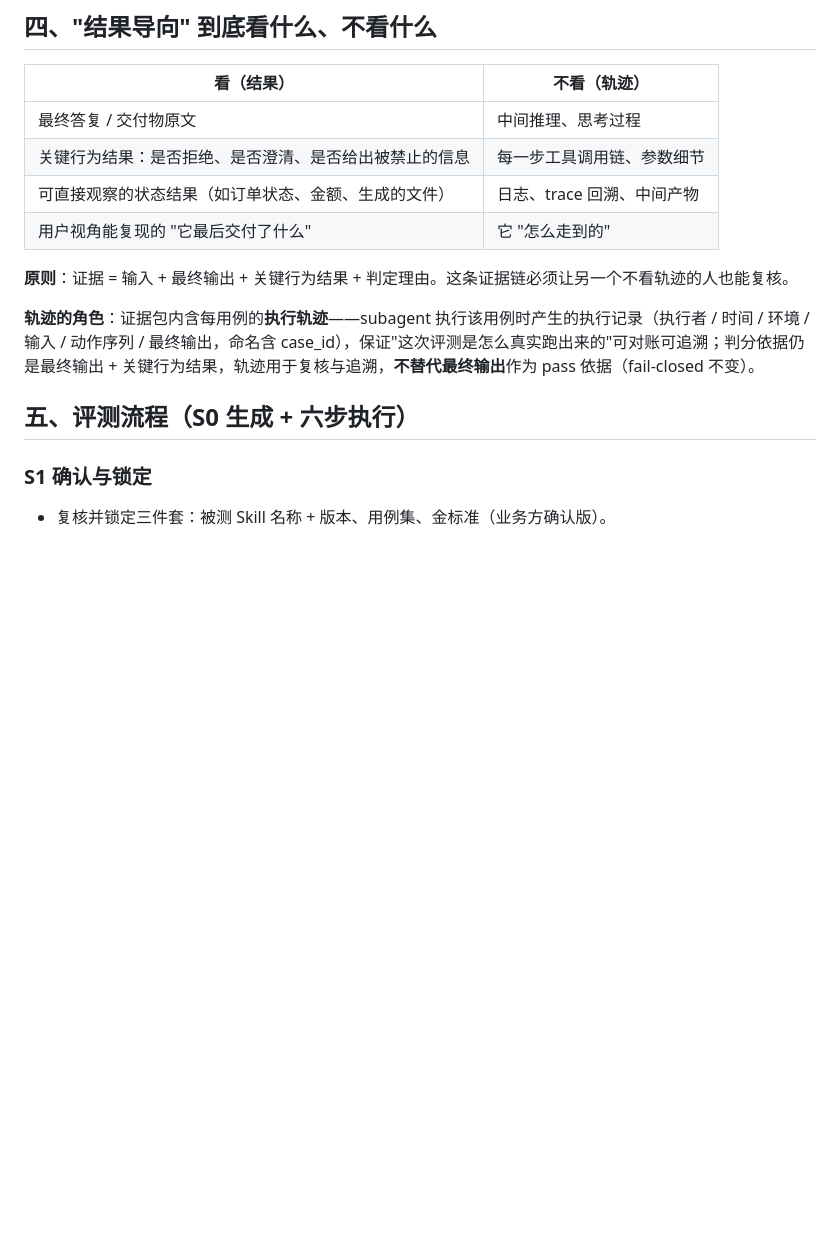
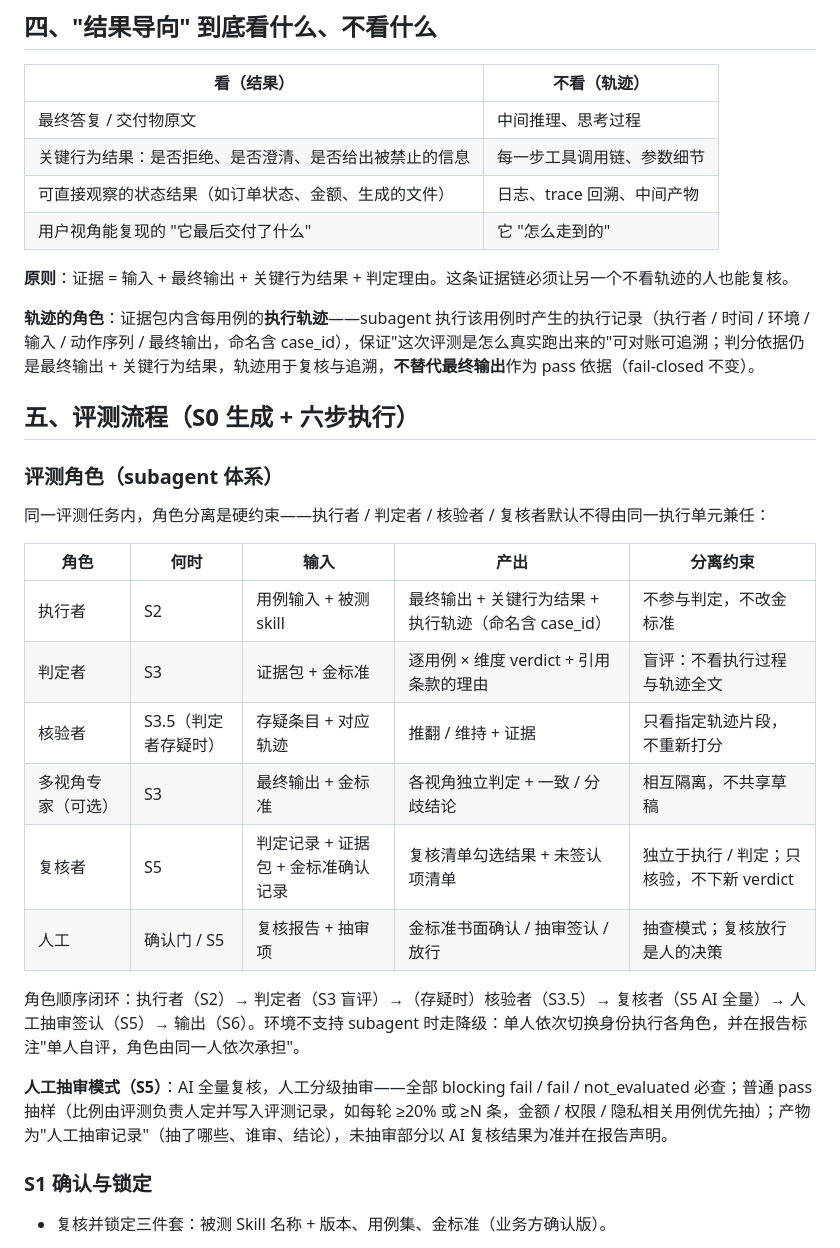
Before and after one commit to OahMoza/skill-accuracy-eval, a Markdown page: SKILL.md, the part around one of its changes. GitHub-like rendering; blank space fills up the shorter version.

Commit message:
feat: 补齐 subagent 角色体系——执行者/判定者/核验者(S3.5存疑证伪)/多视角专家/复核者/人工 六角色定义表 + 人工分级抽审模式(S5)；轨迹定位为防守性证据（仅可否决不可授分）

```diff
--- a/SKILL.md
+++ b/SKILL.md
@@ -99,13 +99,30 @@ description: 结果导向的 Skill 准确性评测。当需要评测一个 Skill
 | 最终答复 / 交付物原文                | 中间推理、思考过程        |
 | 关键行为结果：是否拒绝、是否澄清、是否给出被禁止的信息 | 每一步工具调用链、参数细节    |
 | 可直接观察的状态结果（如订单状态、金额、生成的文件）  | 日志、trace 回溯、中间产物 |
-| 用户视角能复现的 "它最后交付了什么"         | 它 "怎么走到的"        |
+| 用户视角能复现的 "它最后交付了什么"        | 它 "怎么走到的"        |
 
 **原则**：证据 = 输入 + 最终输出 + 关键行为结果 + 判定理由。这条证据链必须让另一个不看轨迹的人也能复核。
 
 **轨迹的角色**：证据包内含每用例的**执行轨迹**——subagent 执行该用例时产生的执行记录（执行者 / 时间 / 环境 / 输入 / 动作序列 / 最终输出，命名含 case_id），保证"这次评测是怎么真实跑出来的"可对账可追溯；判分依据仍是最终输出 + 关键行为结果，轨迹用于复核与追溯，**不替代最终输出**作为 pass 依据（fail-closed 不变）。
 
 ## 五、评测流程（S0 生成 + 六步执行）
+
+### 评测角色（subagent 体系）
+
+同一评测任务内，角色分离是硬约束——执行者 / 判定者 / 核验者 / 复核者默认不得由同一执行单元兼任：
+
+| 角色 | 何时 | 输入 | 产出 | 分离约束 |
+|---|---|---|---|---|
+| 执行者 | S2 | 用例输入 + 被测 skill | 最终输出 + 关键行为结果 + 执行轨迹（命名含 case_id） | 不参与判定，不改金标准 |
+| 判定者 | S3 | 证据包 + 金标准 | 逐用例 × 维度 verdict + 引用条款的理由 | 盲评：不看执行过程与轨迹全文 |
+| 核验者 | S3.5（判定者存疑时） | 存疑条目 + 对应轨迹 | 推翻 / 维持 + 证据 | 只看指定轨迹片段，不重新打分 |
+| 多视角专家（可选） | S3 | 最终输出 + 金标准 | 各视角独立判定 + 一致 / 分歧结论 | 相互隔离，不共享草稿 |
+| 复核者 | S5 | 判定记录 + 证据包 + 金标准确认记录 | 复核清单勾选结果 + 未签认项清单 | 独立于执行 / 判定；只核验，不下新 verdict |
+| 人工 | 确认门 / S5 | 复核报告 + 抽审项 | 金标准书面确认 / 抽审签认 / 放行 | 抽查模式；复核放行是人的决策 |
+
+角色顺序闭环：执行者（S2）→ 判定者（S3 盲评）→（存疑时）核验者（S3.5）→ 复核者（S5 AI 全量）→ 人工抽审签认（S5）→ 输出（S6）。环境不支持 subagent 时走降级：单人依次切换身份执行各角色，并在报告标注"单人自评，角色由同一人依次承担"。
+
+**人工抽审模式（S5）**：AI 全量复核，人工分级抽审——全部 blocking fail / fail / not_evaluated 必查；普通 pass 抽样（比例由评测负责人定并写入评测记录，如每轮 ≥20% 或 ≥N 条，金额 / 权限 / 隐私相关用例优先抽）；产物为"人工抽审记录"（抽了哪些、谁审、结论），未抽审部分以 AI 复核结果为准并在报告声明。
 
 ### S1 确认与锁定
 
```
Also changed, not shown: other parts of SKILL.md (+13 -1 lines), assets/score-sheet-template.md (+1 -0 lines), references/evaluation-framework.md (+18 -1 lines).
